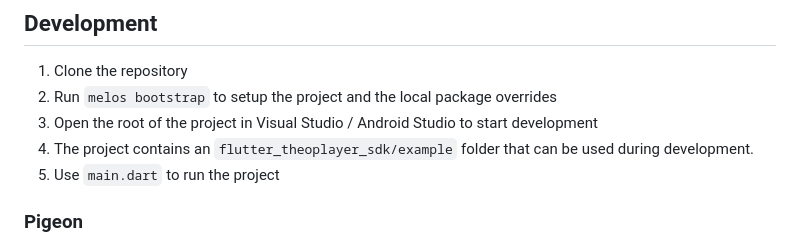
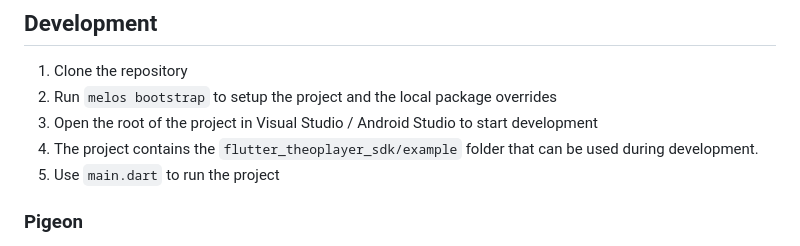
Before and after one commit to THEOplayer/flutter-theoplayer-sdk, a Markdown page: CONTRIBUTING.md, the part around the change. Rendered like a GitHub page.

Commit message:
fixed typo

```diff
--- a/CONTRIBUTING.md
+++ b/CONTRIBUTING.md
@@ -11,7 +11,7 @@
 1. Clone the repository
 2. Run `melos bootstrap` to setup the project and the local package overrides
 3. Open the root of the project in Visual Studio / Android Studio to start development
-4. The project contains an `flutter_theoplayer_sdk/example` folder that can be used during development.
+4. The project contains the `flutter_theoplayer_sdk/example` folder that can be used during development.
 5. Use `main.dart` to run the project
 
 ### Pigeon
```
